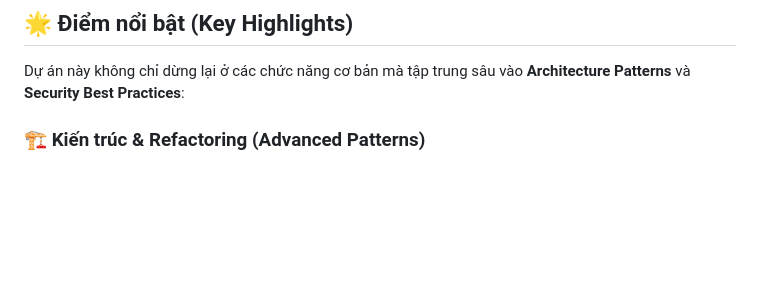
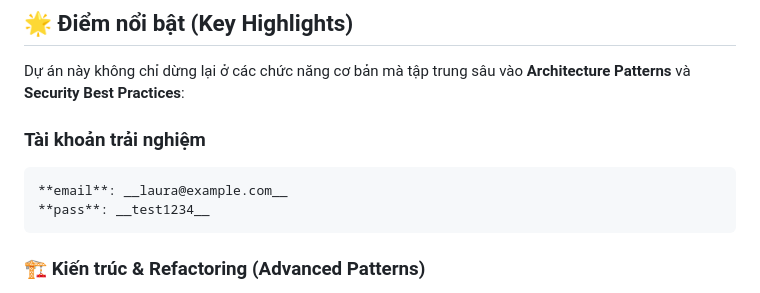
Before and after one commit to maiychrus25/natours-app, a Markdown page: README.md, the part around the change. GitHub-like rendering; blank space fills up the shorter version.

Commit message:
docs: add experience account section to README
Added experience account details to README.

````diff
--- a/README.md
+++ b/README.md
@@ -10,6 +10,12 @@
 ## 🌟 Điểm nổi bật (Key Highlights)
 
 Dự án này không chỉ dừng lại ở các chức năng cơ bản mà tập trung sâu vào **Architecture Patterns** và **Security Best Practices**:
+
+### Tài khoản trải nghiệm
+```
+**email**: __laura@example.com__
+**pass**: __test1234__
+```
 
 ### 🏗️ Kiến trúc & Refactoring (Advanced Patterns)
 - **Factory Pattern**: Sử dụng `handlerFactory` trong Controller để tạo ra các hàm CRUD chuẩn hóa, giúp giảm thiểu code lặp lại.
````
